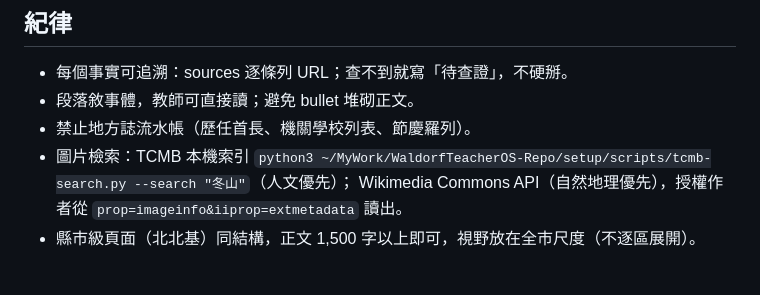
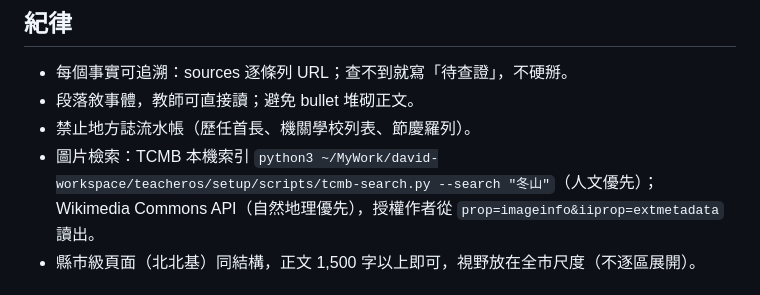
Before and after one commit to elliot200852-lab/taiwan-geo-db, a Markdown page: docs/CONTENT-SPEC.md, the part around the change. Rendered like a GitHub page.

```diff
--- a/docs/CONTENT-SPEC.md
+++ b/docs/CONTENT-SPEC.md
@@ -48,7 +48,7 @@ sources:            # 事實查證來源 URL（逐條）
 - 每個事實可追溯：sources 逐條列 URL；查不到就寫「待查證」，不硬掰。
 - 段落敘事體，教師可直接讀；避免 bullet 堆砌正文。
 - 禁止地方誌流水帳（歷任首長、機關學校列表、節慶羅列）。
-- 圖片檢索：TCMB 本機索引 `python3 ~/MyWork/WaldorfTeacherOS-Repo/setup/scripts/tcmb-search.py --search "冬山"`（人文優先）；
+- 圖片檢索：TCMB 本機索引 `python3 ~/MyWork/david-workspace/teacheros/setup/scripts/tcmb-search.py --search "冬山"`（人文優先）；
   Wikimedia Commons API（自然地理優先），授權作者從 `prop=imageinfo&iiprop=extmetadata` 讀出。
 - 縣市級頁面（北北基）同結構，正文 1,500 字以上即可，視野放在全市尺度（不逐區展開）。
 
```
Also changed, not shown: docs/HANDOFF-towns-expansion.md (+1 -1 lines), docs/writing-brief-template.md (+1 -1 lines).
